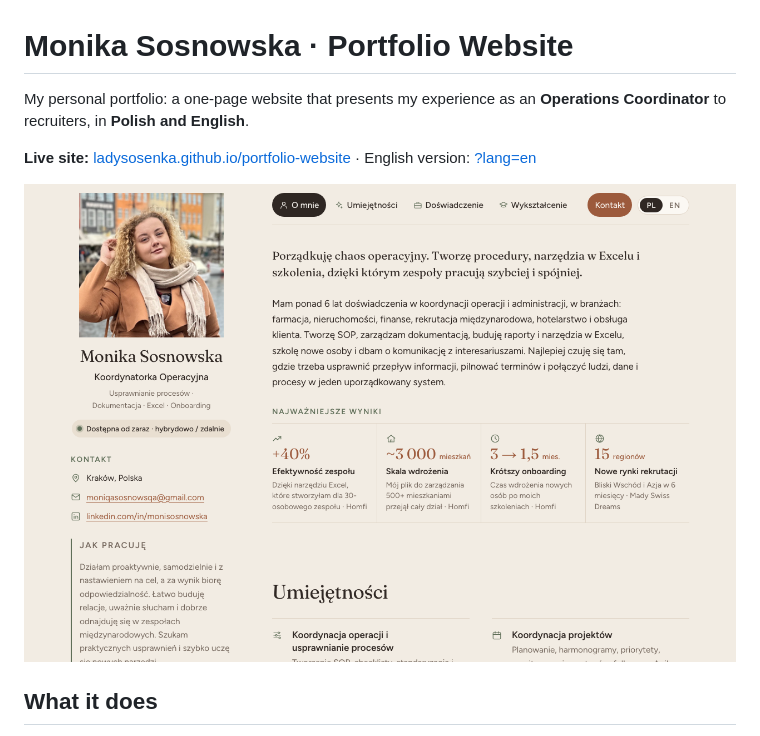
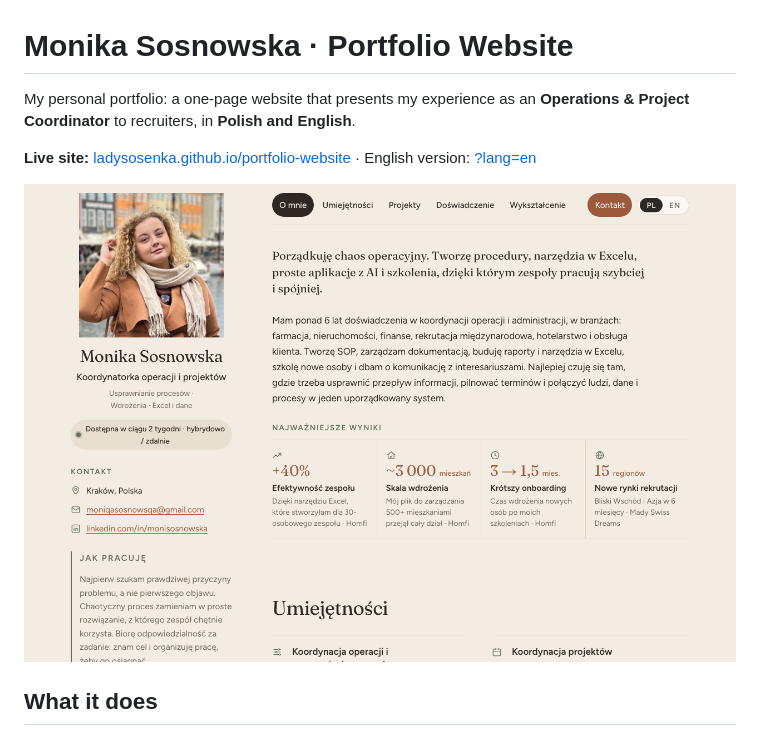
Before and after one commit to ladysosenka/portfolio-website, a Markdown page: README.md, the part around the change. Drawn GitHub-style; pictures changed too: docs/screenshot.png.

```diff
--- a/README.md
+++ b/README.md
@@ -1,6 +1,6 @@
 # Monika Sosnowska · Portfolio Website
 
-My personal portfolio: a one-page website that presents my experience as an **Operations Coordinator** to recruiters, in **Polish and English**.
+My personal portfolio: a one-page website that presents my experience as an **Operations & Project Coordinator** to recruiters, in **Polish and English**.
 
 **Live site:** [ladysosenka.github.io/portfolio-website](https://ladysosenka.github.io/portfolio-website/) · English version: [?lang=en](https://ladysosenka.github.io/portfolio-website/?lang=en)
 
```
Also changed, not shown: og-image.png (added), projects/vinted-generator.jpg (added), 1 other file.
